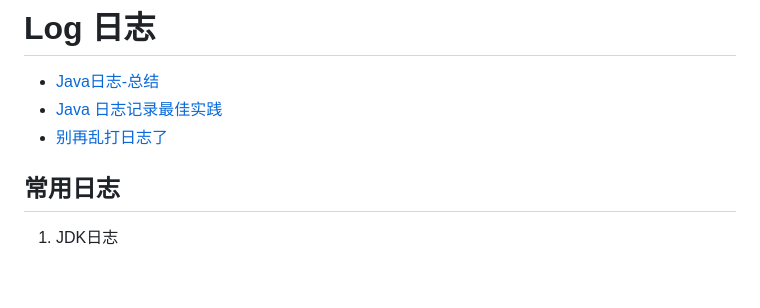
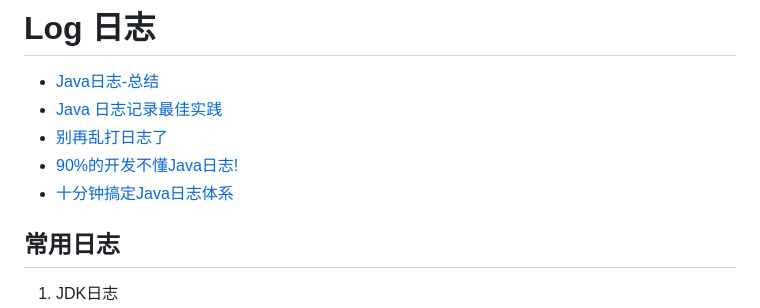
Before and after one commit to ChaoSBYNN/Tools, a Markdown page: Java/Log/Log-日志.MD, the part around the change. Rendered like a GitHub page; blank space fills up the shorter version.

```diff
--- a/Java/Log/Log-日志.MD
+++ b/Java/Log/Log-日志.MD
@@ -3,6 +3,8 @@
 - [Java日志-总结](https://blog.csdn.net/imjcoder/article/details/121688831)
 - [Java 日志记录最佳实践](https://juejin.cn/post/7029968437933768734)
 - [别再乱打日志了](https://zhuanlan.zhihu.com/p/560751693)
+- [90%的开发不懂Java日志!](https://zhuanlan.zhihu.com/p/367591121)
+- [十分钟搞定Java日志体系](https://zhuanlan.zhihu.com/p/490155854)
 
 ## 常用日志
 
```
